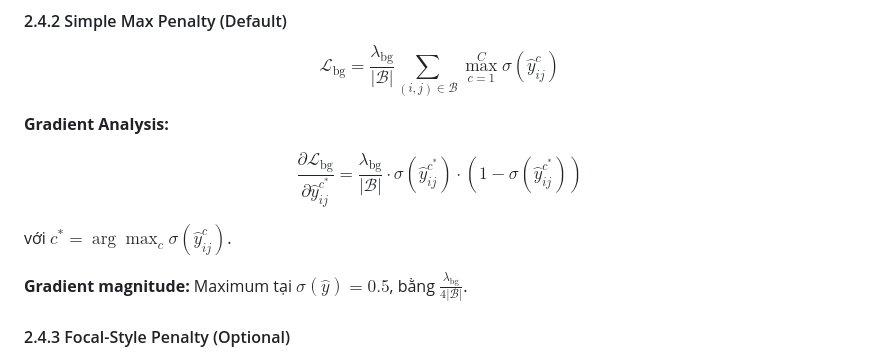
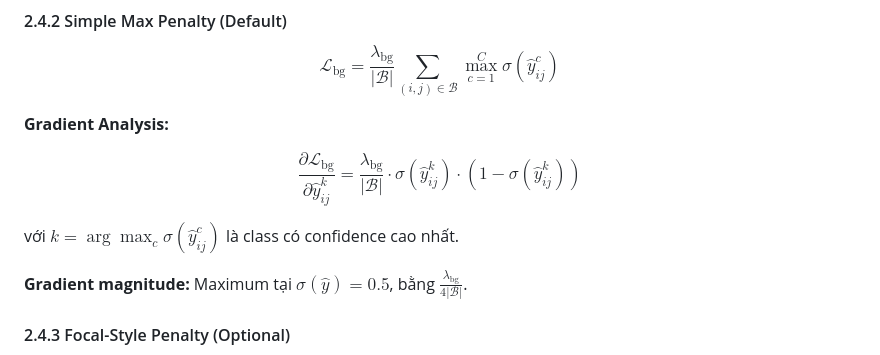
Before and after one commit to tongduydat2/semi-yolo, a Markdown page: readme.md, the part around the change. GitHub-like rendering.

Commit message:
fix latex gradient

```diff
--- a/readme.md
+++ b/readme.md
@@ -181,9 +181,9 @@ $$\mathcal{L}_{\text{bg}} = \frac{\lambda_{\text{bg}}}{|\mathcal{B}|} \sum_{(i,j
 
 **Gradient Analysis:**
 
-$$\frac{\partial \mathcal{L}_{\text{bg}}}{\partial \hat{y}_{ij}^{c^{*}}} = \frac{\lambda_{\text{bg}}}{|\mathcal{B}|} \cdot \sigma(\hat{y}_{ij}^{c^{*}}) \cdot (1 - \sigma(\hat{y}_{ij}^{c^{*}}))$$
+$$\frac{\partial \mathcal{L}_{\text{bg}}}{\partial \hat{y}_{ij}^{k}} = \frac{\lambda_{\text{bg}}}{|\mathcal{B}|} \cdot \sigma(\hat{y}_{ij}^{k}) \cdot (1 - \sigma(\hat{y}_{ij}^{k}))$$
 
-với $c^{*} = \arg\max_c \sigma(\hat{y}_{ij}^c)$.
+với $k = \arg\max_c \sigma(\hat{y}_{ij}^c)$ là class có confidence cao nhất.
 
 **Gradient magnitude:** Maximum tại $\sigma(\hat{y}) = 0.5$, bằng $\frac{\lambda_{\text{bg}}}{4|\mathcal{B}|}$.
 
```
